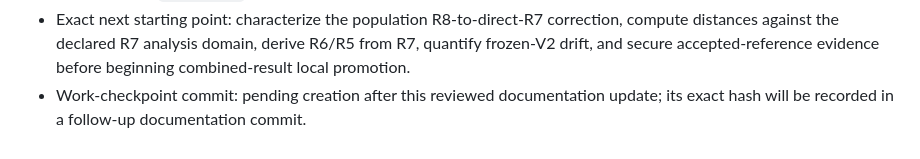
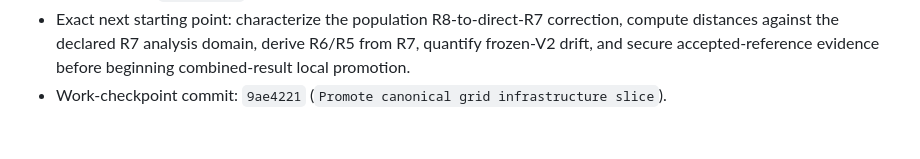
Before and after one commit to gislab-se/speedlocal, a Markdown page: docs/daily/2026-08-04.md, the part around the change. Drawn GitHub-style.

Commit message:
Record grid infrastructure checkpoint

```diff
--- a/docs/daily/2026-08-04.md
+++ b/docs/daily/2026-08-04.md
@@ -108,5 +108,5 @@ promoted roads, population, nature, and culture gate remains unchanged.
   correction, compute distances against the declared R7 analysis domain,
   derive R6/R5 from R7, quantify frozen-V2 drift, and secure accepted-reference
   evidence before beginning combined-result local promotion.
-- Work-checkpoint commit: pending creation after this reviewed documentation
-  update; its exact hash will be recorded in a follow-up documentation commit.
+- Work-checkpoint commit: `9ae4221`
+  (`Promote canonical grid infrastructure slice`).
```
